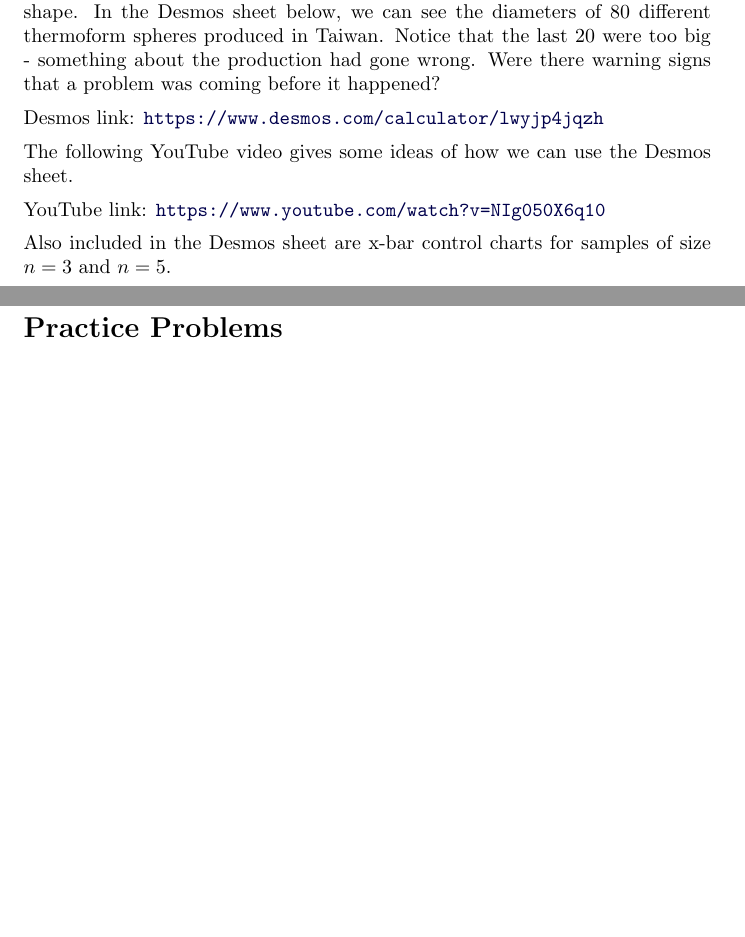
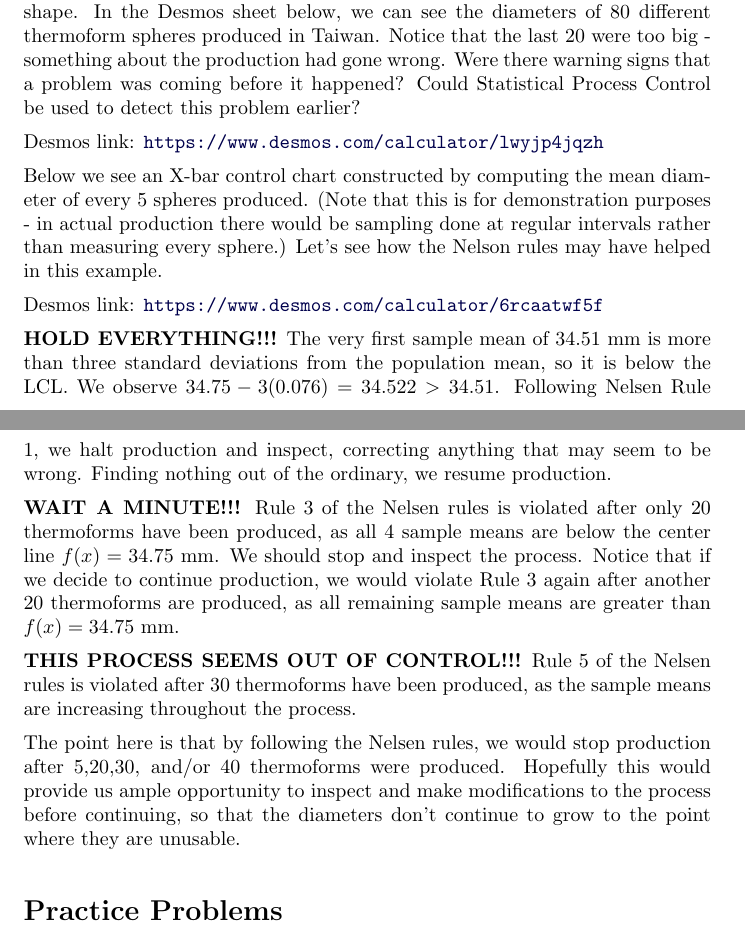
Before and after one commit to annadavismath/QC_stats, a LaTeX document (STAT_QC-0250/main.tex): two parts of pages 6 and 7 of 7, joined at a grey line, cut so that both start at the same text, the shorter picture padded with empty space. Compiled offline with pdfLaTeX.

Commit message:
Update main.tex

```diff
--- a/STAT_QC-0250/main.tex
+++ b/STAT_QC-0250/main.tex
@@ -353,15 +353,21 @@ What can you say about Samples  26-32:
 
 \subsection*{CASE STUDY: Thermoform production}
 
-In thermoform production, sheets of plastic are heated and molded into a desired shape.  In the Desmos sheet below, we can see the diameters of 80 different thermoform spheres produced in Taiwan.  Notice that the last 20 were too big - something about the production had gone wrong.  Were there warning signs that a problem was coming before it happened?
+In thermoform production, sheets of plastic are heated and molded into a desired shape.  In the Desmos sheet below, we can see the diameters of 80 different thermoform spheres produced in Taiwan.  Notice that the last 20 were too big - something about the production had gone wrong.  Were there warning signs that a problem was coming before it happened?  Could Statistical Process Control be used to detect this problem earlier?
 
 \desmos{lwyjp4jqzh}{800}{600}
 
-The following YouTube video gives some ideas of how we can use the Desmos sheet.
+Below we see an X-bar control chart constructed by computing the mean diameter of every 5 spheres produced.  (Note that this is for demonstration purposes - in actual production there would be sampling done at regular intervals rather than measuring every sphere.)  Let's see how the Nelson rules may have helped in this example.
 
-\youtube{NIg050X6q10}
+\desmos{6rcaatwf5f}{800}{600}
 
-Also included in the Desmos sheet are x-bar control charts for samples of size $n=3$ and $n=5$.
+\textbf{HOLD EVERYTHING!!!}  The very first sample mean of 34.51 mm is more than three standard deviations from the population mean, so it is below the LCL.  We observe $34.75 - 3(0.076)=34.522>34.51$.  Following Nelsen Rule 1, we halt production and inspect, correcting anything that may seem to be wrong.  Finding nothing out of the ordinary, we resume production.
+
+\textbf{WAIT A MINUTE!!!}  Rule 3 of the Nelsen rules is violated after only 20 thermoforms have been produced, as all 4 sample means are below the center line $f(x)=34.75$ mm.  We should stop and inspect the process.  Notice that if we decide to continue production, we would violate Rule 3 again after another 20 thermoforms are produced, as all remaining sample means are greater than $f(x)=34.75$ mm.
+
+\textbf{THIS PROCESS SEEMS OUT OF CONTROL!!!}  Rule 5 of the Nelsen rules is violated after 30 thermoforms have been produced, as the sample means are increasing throughout the process.
+
+The point here is that by following the Nelsen rules, we would stop production after 5,20,30, and/or 40 thermoforms were produced.  Hopefully this would provide us ample opportunity to inspect and make modifications to the process before continuing, so that the diameters don't continue to grow to the point where they are unusable.
 
 
 \section*{Practice Problems}
```
Also changed, not shown: STAT_QC-0250/main.tex (2 more changed lines).
